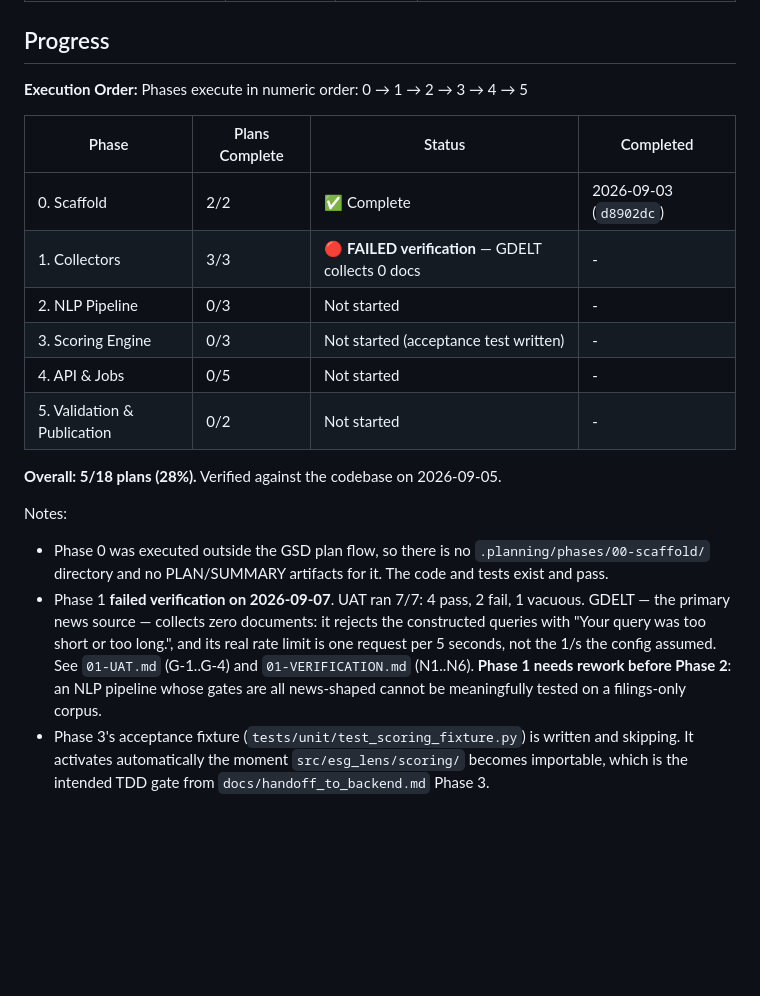
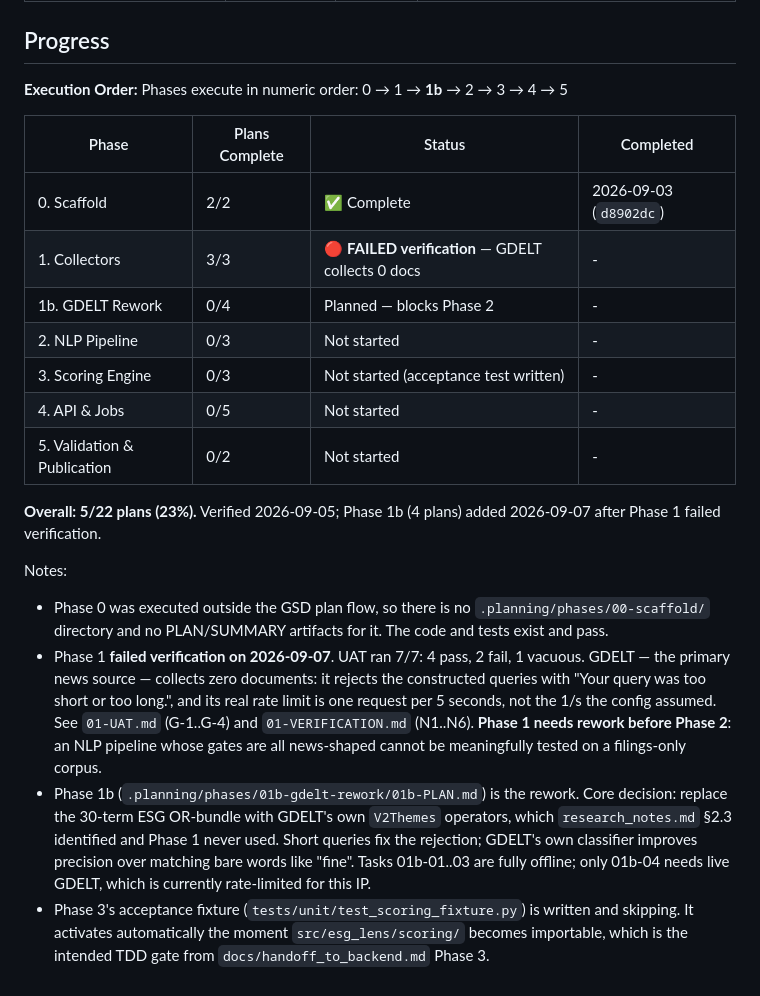
Before and after one commit to PaddyCH96/esg-lens, a Markdown page: .planning/ROADMAP.md, the part around the change. GitHub-like rendering; blank space fills up the shorter version.

```diff
--- a/.planning/ROADMAP.md
+++ b/.planning/ROADMAP.md
@@ -220,18 +220,19 @@ Deliberately *not* v1 phases. Recorded here so they are not mistaken for unfinis
 ## Progress
 
 **Execution Order:**
-Phases execute in numeric order: 0 → 1 → 2 → 3 → 4 → 5
+Phases execute in numeric order: 0 → 1 → **1b** → 2 → 3 → 4 → 5
 
 | Phase | Plans Complete | Status | Completed |
 |-------|----------------|--------|-----------|
 | 0. Scaffold | 2/2 | ✅ Complete | 2026-09-03 (`d8902dc`) |
 | 1. Collectors | 3/3 | 🔴 **FAILED verification** — GDELT collects 0 docs | - |
+| 1b. GDELT Rework | 0/4 | Planned — blocks Phase 2 | - |
 | 2. NLP Pipeline | 0/3 | Not started | - |
 | 3. Scoring Engine | 0/3 | Not started (acceptance test written) | - |
 | 4. API & Jobs | 0/5 | Not started | - |
 | 5. Validation & Publication | 0/2 | Not started | - |
 
-**Overall: 5/18 plans (28%).** Verified against the codebase on 2026-09-05.
+**Overall: 5/22 plans (23%).** Verified 2026-09-05; Phase 1b (4 plans) added 2026-09-07 after Phase 1 failed verification.
 
 Notes:
 - Phase 0 was executed outside the GSD plan flow, so there is no `.planning/phases/00-scaffold/`
@@ -242,6 +243,11 @@ Notes:
   5 seconds, not the 1/s the config assumed. See `01-UAT.md` (G-1..G-4) and `01-VERIFICATION.md`
   (N1..N6). **Phase 1 needs rework before Phase 2**: an NLP pipeline whose gates are all
   news-shaped cannot be meaningfully tested on a filings-only corpus.
+- Phase 1b (`.planning/phases/01b-gdelt-rework/01b-PLAN.md`) is the rework. Core decision: replace
+  the 30-term ESG OR-bundle with GDELT's own `V2Themes` operators, which `research_notes.md` §2.3
+  identified and Phase 1 never used. Short queries fix the rejection; GDELT's own classifier
+  improves precision over matching bare words like "fine". Tasks 01b-01..03 are fully offline;
+  only 01b-04 needs live GDELT, which is currently rate-limited for this IP.
 - Phase 3's acceptance fixture (`tests/unit/test_scoring_fixture.py`) is written and skipping.
   It activates automatically the moment `src/esg_lens/scoring/` becomes importable, which is the
   intended TDD gate from `docs/handoff_to_backend.md` Phase 3.
```
Also changed, not shown: .planning/STATE.md (+7 -5 lines), 1 other file.
